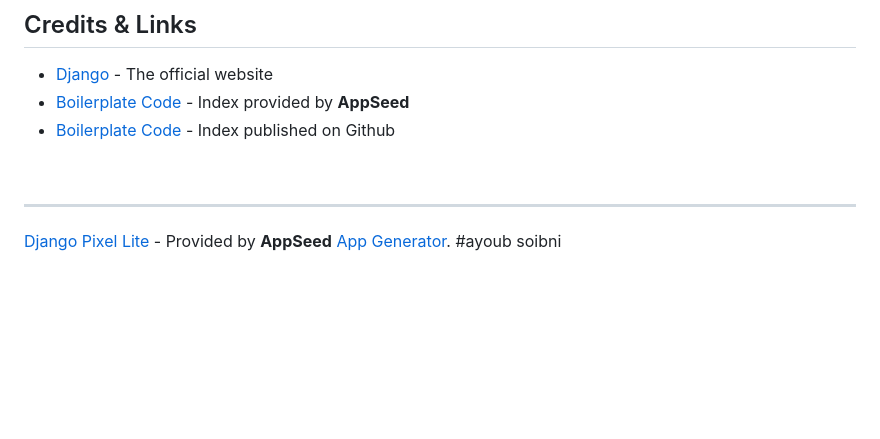
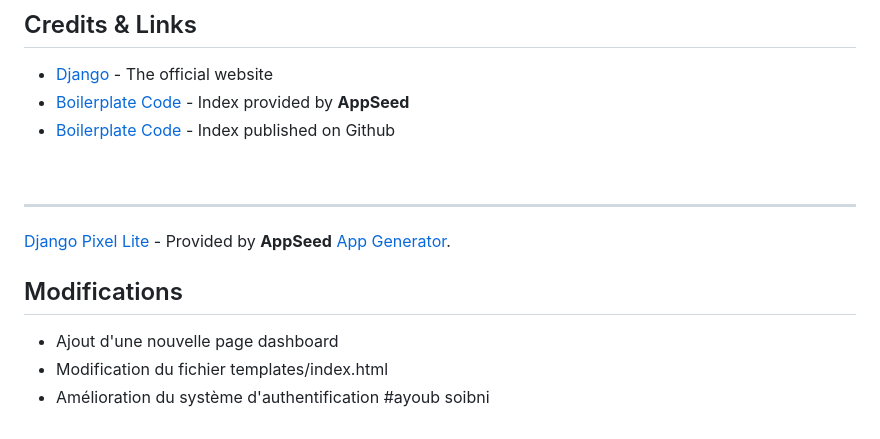
Before and after one commit to oumaymakelmi/django, a Markdown page: README.md, the part around the change. Rendered like a GitHub page; blank space fills up the shorter version.

Commit message:
Ajout d'une modification

```diff
--- a/README.md
+++ b/README.md
@@ -252,4 +252,9 @@ Visit `http://localhost:8001` in your browser. The app should be up & running.
 
 ---
 [Django Pixel Lite](https://appseed.us/django/django-pixel-bootstrap-uikit) - Provided by **AppSeed** [App Generator](https://appseed.us/app-generator).
+## Modifications
+
+- Ajout d'une nouvelle page dashboard
+- Modification du fichier templates/index.html
+- Amélioration du système d'authentification
 #ayoub soibni
```
